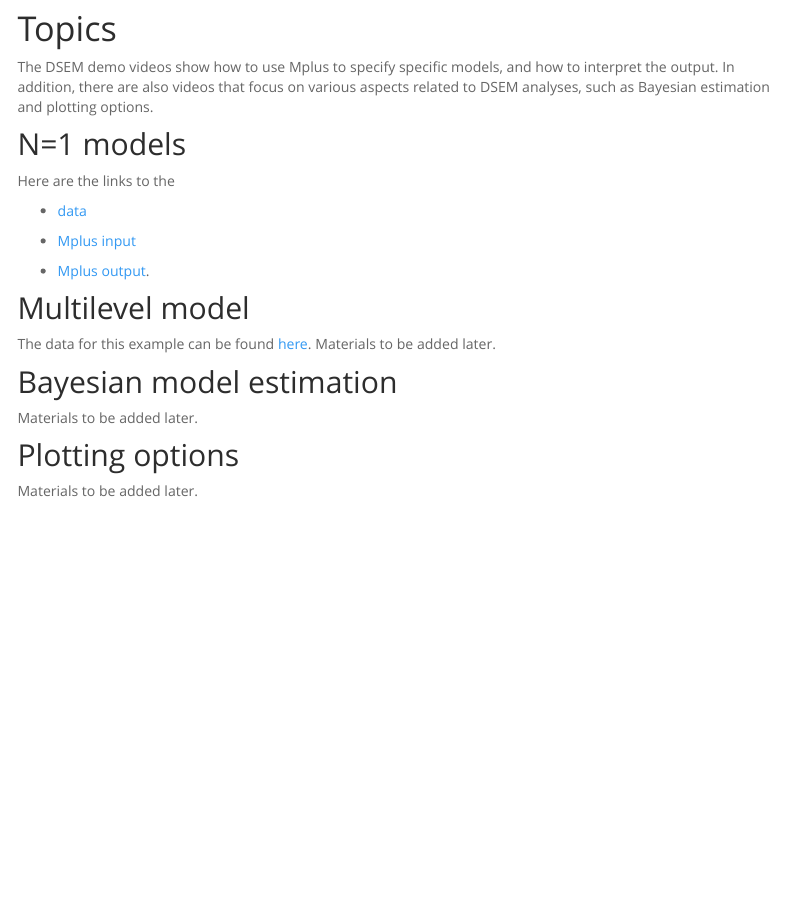
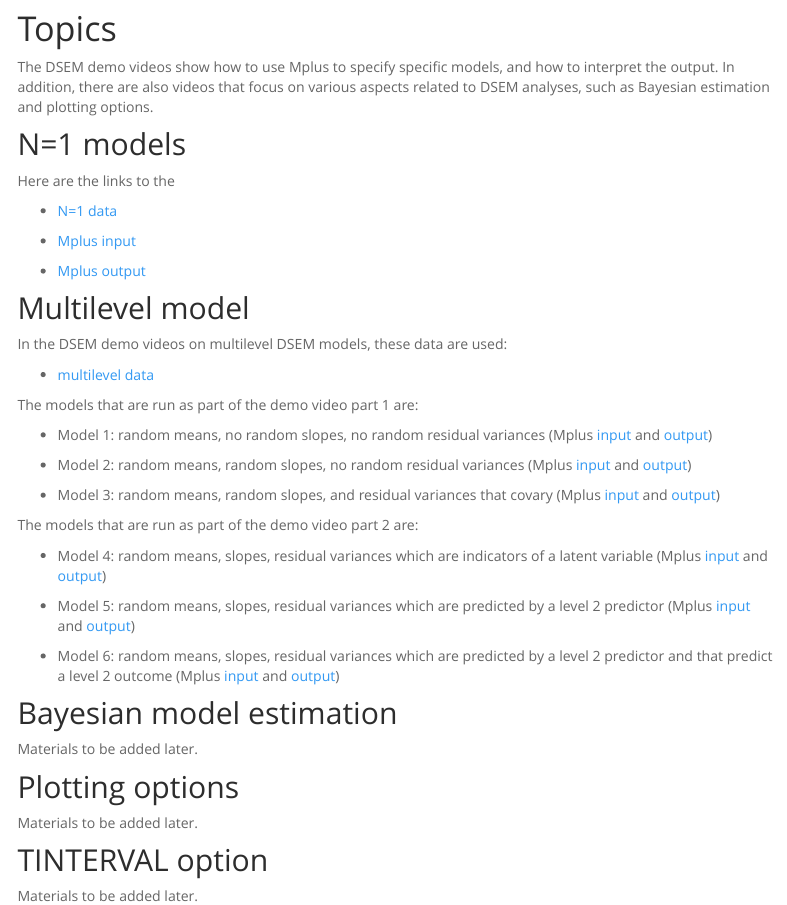
Before and after one commit to ellenhamaker/DSEM-demo-videos, an R Markdown document (index.Rmd): the page in a window 1100 px wide, from 440 px down. Rendered offline with R 4.5, knitr and Pandoc, with nearby package versions; menus at the side of the page are left out.

Commit message:
other links added

```diff
--- a/index.Rmd
+++ b/index.Rmd
@@ -37,16 +37,33 @@ The DSEM demo videos show how to use Mplus to specify specific models, and how t
 ## N=1 models
 Here are the links to the
 
-* [data](https://ellenhamaker.github.io/DSEM-demo-videos/Nis1data.dat)
+* [N=1 data](https://ellenhamaker.github.io/DSEM-demo-videos/Nis1data.dat)
 
 * [Mplus input](https://ellenhamaker.github.io/DSEM-demo-videos/Nis1model.inp)
 
-* [Mplus output](https://ellenhamaker.github.io/DSEM-demo-videos/nis1model.htm).
+* [Mplus output](https://ellenhamaker.github.io/DSEM-demo-videos/nis1model.htm)
 
 
 ## Multilevel model
-The data for this example can be found  [here](https://ellenhamaker.github.io/DSEM-demo-videos/Nis1model.dat).
-Materials to be added later.
+In the DSEM demo videos on multilevel DSEM models, these data are used:
+
+* [multilevel data](https://ellenhamaker.github.io/DSEM-demo-videos/Nis1data.dat)
+
+The models that are run as part of the demo video part 1 are:
+
+* Model 1: random means, no random slopes, no random residual variances (Mplus [input](https://ellenhamaker.github.io/DSEM-demo-videos/MLmodel1.inp) and [output](https://ellenhamaker.github.io/DSEM-demo-videos/mlmodel1.htm))
+
+* Model 2: random means, random slopes, no random residual variances (Mplus [input](https://ellenhamaker.github.io/DSEM-demo-videos/MLmodel2.inp) and [output](https://ellenhamaker.github.io/DSEM-demo-videos/mlmodel2.htm))
+
+* Model 3: random means, random slopes, and residual variances that covary (Mplus [input](https://ellenhamaker.github.io/DSEM-demo-videos/MLmodel3.inp) and [output](https://ellenhamaker.github.io/DSEM-demo-videos/mlmodel3.htm))
+
+The models that are run as part of the demo video part 2 are:
+
+* Model 4: random means, slopes, residual variances which are indicators of a latent variable (Mplus [input](https://ellenhamaker.github.io/DSEM-demo-videos/MLmodel4.inp) and [output](https://ellenhamaker.github.io/DSEM-demo-videos/mlmodel4.htm))
+
+* Model 5: random means, slopes, residual variances which are predicted by a level 2 predictor (Mplus [input](https://ellenhamaker.github.io/DSEM-demo-videos/MLmodel5.inp) and [output](https://ellenhamaker.github.io/DSEM-demo-videos/mlmodel5.htm))
+
+* Model 6: random means, slopes, residual variances which are predicted by a level 2 predictor and that predict a level 2 outcome (Mplus [input](https://ellenhamaker.github.io/DSEM-demo-videos/MLmodel6.inp) and [output](https://ellenhamaker.github.io/DSEM-demo-videos/mlmodel6.htm))
 
 ## Bayesian model estimation
 Materials to be added later.
@@ -54,4 +71,7 @@ Materials to be added later.
 ## Plotting options
 Materials to be added later.
 
+## TINTERVAL option
+Materials to be added later.
+
 ---
```
Also changed, not shown: 1 other file.
